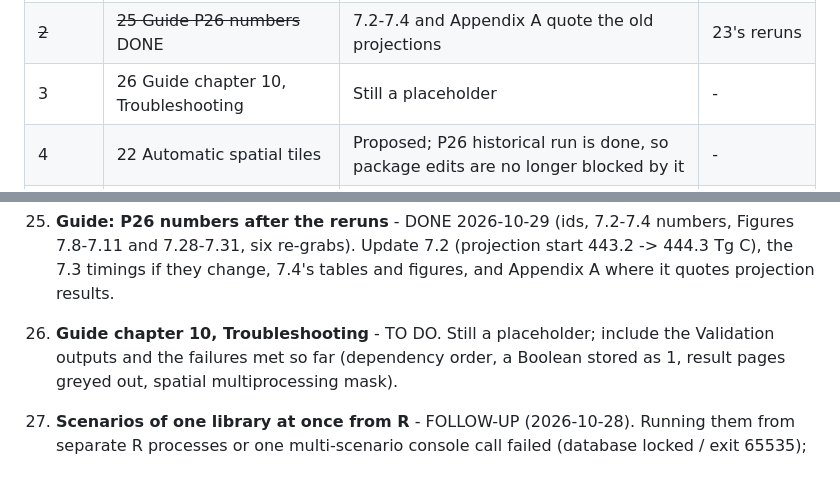
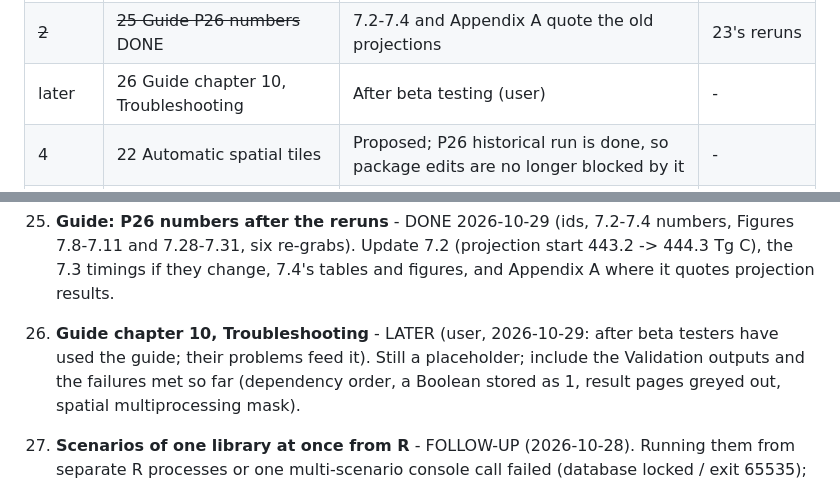
Before and after one commit to bsleeter/lucasCore, a Markdown page: docs/ui-improvements.md, 2 parts joined by grey strips. Rendered like a GitHub page.

Commit message:
To-do 26: chapter 10 waits for beta testers
Co-Authored-By: Claude Opus 5.5 <noreply@anthropic.com>

```diff
--- a/docs/ui-improvements.md
+++ b/docs/ui-improvements.md
@@ -25,7 +25,7 @@ Open items added 2026-10-29, in order (they come before 9-14):
 | --- | --- | --- | --- |
 | ~~1~~ | ~~24 Stage 13 hand-over check~~ DONE | User's decision (exact match or remove); package edit only after the P26 reruns finish | 23's reruns |
 | ~~2~~ | ~~25 Guide P26 numbers~~ DONE | 7.2-7.4 and Appendix A quote the old projections | 23's reruns |
-| 3 | 26 Guide chapter 10, Troubleshooting | Still a placeholder | - |
+| later | 26 Guide chapter 10, Troubleshooting | After beta testing (user) | - |
 | 4 | 22 Automatic spatial tiles | Proposed; P26 historical run is done, so package edits are no longer blocked by it | - |
 | 5 | 27 Scenarios of one library at once from R | Test speed (database locked) | - |
 | 6 | 29 Growth Inputs sheet | Last Carbon Assumptions sheet; changes inputs, so before any P26 freeze | - |
@@ -366,7 +366,7 @@ figures, which are redone once after the P26 rerun.
     0.5%; tighten it to an exact match (within rounding) or remove it - user's choice. The guide's sentence about it is already gone.
 25. **Guide: P26 numbers after the reruns** - DONE 2026-10-29 (ids, 7.2-7.4 numbers, Figures 7.8-7.11 and 7.28-7.31, six re-grabs). Update 7.2 (projection start 443.2 -> 444.3 Tg C), the 7.3 timings if they change,
     7.4's tables and figures, and Appendix A where it quotes projection results.
-26. **Guide chapter 10, Troubleshooting** - TO DO. Still a placeholder; include the Validation outputs and the failures met so far
+26. **Guide chapter 10, Troubleshooting** - LATER (user, 2026-10-29: after beta testers have used the guide; their problems feed it). Still a placeholder; include the Validation outputs and the failures met so far
     (dependency order, a Boolean stored as 1, result pages greyed out, spatial multiprocessing mask).
 27. **Scenarios of one library at once from R** - FOLLOW-UP (2026-10-28). Running them from separate R processes or one multi-scenario
     console call failed (database locked / exit 65535); tests run one at a time.
```
